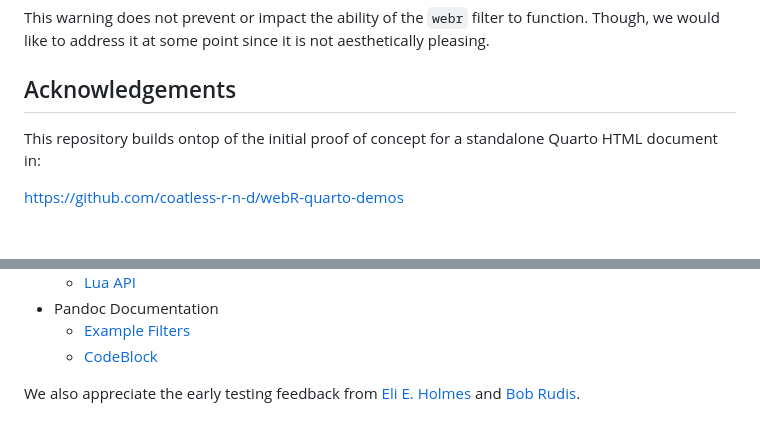
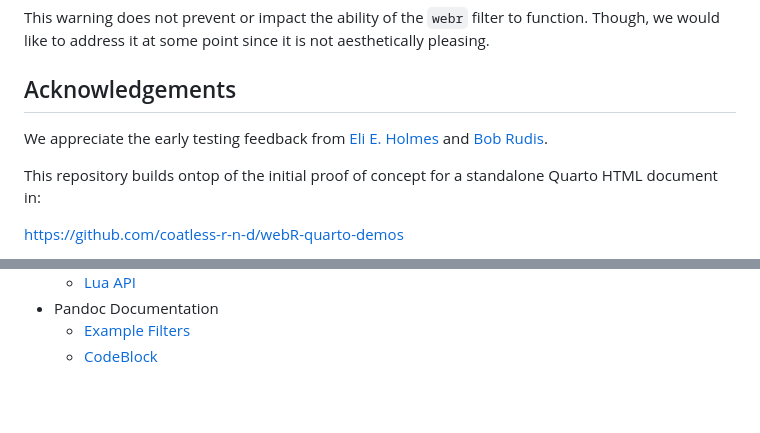
Before and after one commit to coatless/quarto-webr, a Markdown page: README.md, 2 parts joined by grey strips. GitHub-like rendering; blank space fills up the shorter version.

Commit message:
Emphasize collaborator help

```diff
--- a/README.md
+++ b/README.md
@@ -164,6 +164,8 @@ Though, we would like to address it at some point since it is not aesthetically
 
 ## Acknowledgements
 
+We appreciate the early testing feedback from [Eli E. Holmes](https://eeholmes.github.io/) and [Bob Rudis](https://rud.is/).
+
 This repository builds ontop of the initial proof of concept for a standalone Quarto HTML document in:
 
 <https://github.com/coatless-r-n-d/webR-quarto-demos>
@@ -186,5 +188,3 @@ For the extension, we greatly appreciated insights from:
 - Pandoc Documentation
   - [Example Filters](https://pandoc.org/lua-filters.html#examples)
   - [CodeBlock](https://pandoc.org/lua-filters.html#type-codeblock)
-
-We also appreciate the early testing feedback from [Eli E. Holmes](https://eeholmes.github.io/) and [Bob Rudis](https://rud.is/).
```
